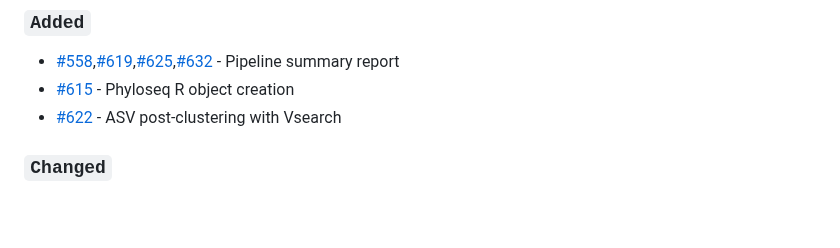
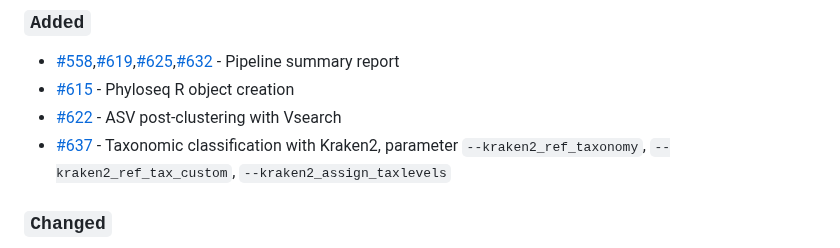
Before and after one commit to nf-core/ampliseq, a Markdown page: CHANGELOG.md, the part around the change. Drawn GitHub-style; blank space fills up the shorter version.

Commit message:
update CHANGELOG

```diff
--- a/CHANGELOG.md
+++ b/CHANGELOG.md
@@ -10,6 +10,7 @@ and this project adheres to [Semantic Versioning](https://semver.org/spec/v2.0.0
 - [#558](https://github.com/nf-core/ampliseq/pull/558),[#619](https://github.com/nf-core/ampliseq/pull/619),[#625](https://github.com/nf-core/ampliseq/pull/625),[#632](https://github.com/nf-core/ampliseq/pull/632) - Pipeline summary report
 - [#615](https://github.com/nf-core/ampliseq/pull/615) - Phyloseq R object creation
 - [#622](https://github.com/nf-core/ampliseq/pull/622) - ASV post-clustering with Vsearch
+- [#637](https://github.com/nf-core/ampliseq/pull/637) - Taxonomic classification with Kraken2, parameter `--kraken2_ref_taxonomy`, `--kraken2_ref_tax_custom`, `--kraken2_assign_taxlevels`
 
 ### `Changed`
 
```
